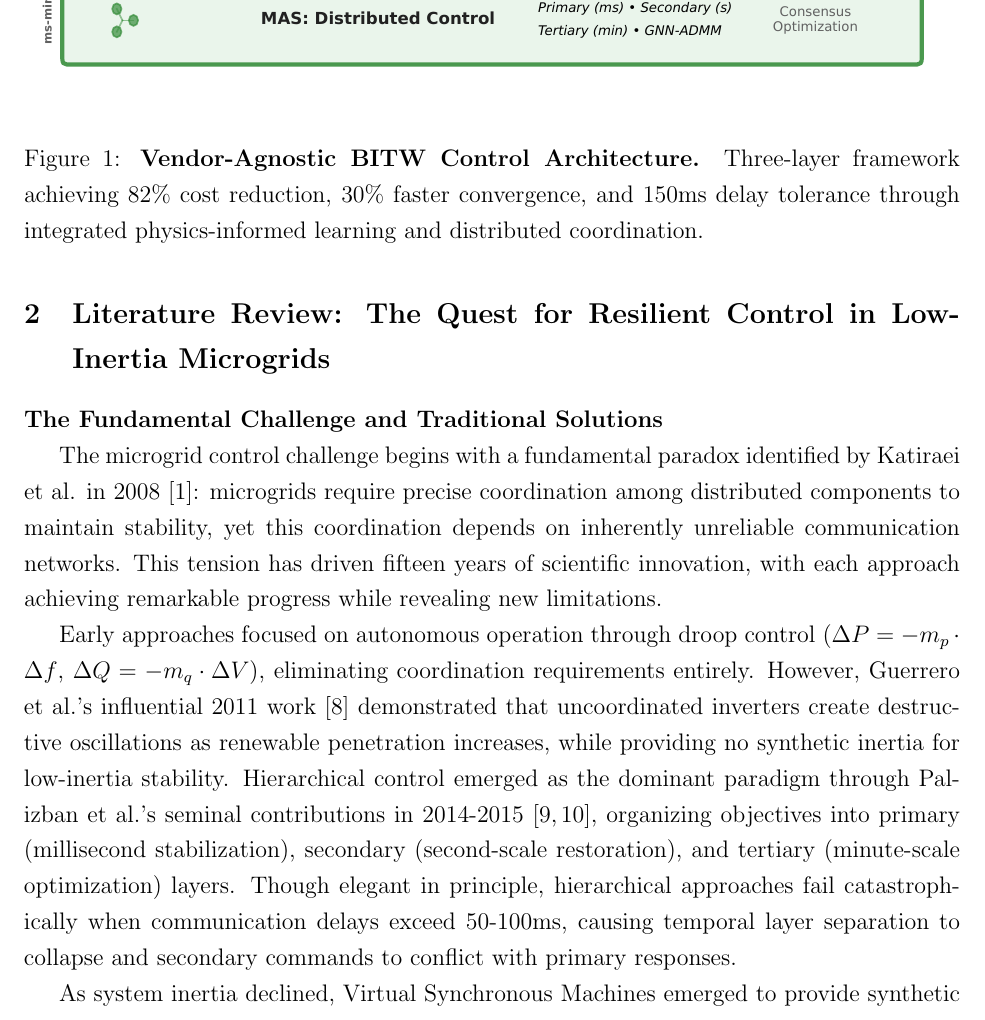
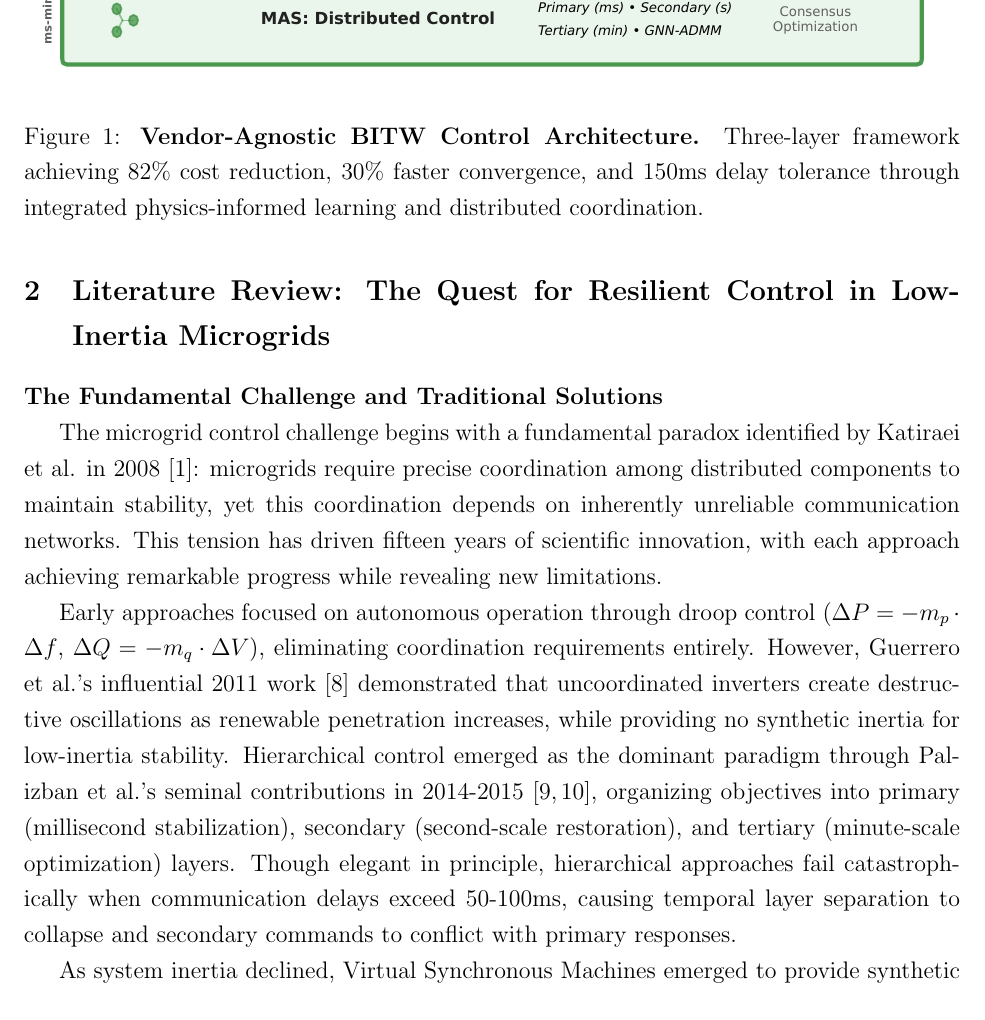
Before and after one commit to ereihani/Proposal_CISE, a LaTeX document (main_CISE.tex): part of page 3 of 21, cut so that both start at the same text. Compiled offline with pdfLaTeX.

Commit message:
Update main_CISE.pdf - 2025-08-15 15:37:56

```diff
--- a/main_CISE.tex
+++ b/main_CISE.tex
@@ -51,7 +51,7 @@ Our innovation lies in the mathematical unification of three research domains: p
 \begin{figure}[H]
 \centering
 \includegraphics[width=\textwidth]{figure3_system_architecture.pdf}
-\vspace{-0.6cm}
+\vspace{-1cm}
 \caption{\textbf{Vendor-Agnostic BITW Control Architecture.} Three-layer framework achieving 82\% cost reduction, 30\% faster convergence, and 150ms delay tolerance through integrated physics-informed learning and distributed coordination.}
 \label{fig:architecture}
 \end{figure}
```
Also changed, not shown: main_CISE.pdf.
